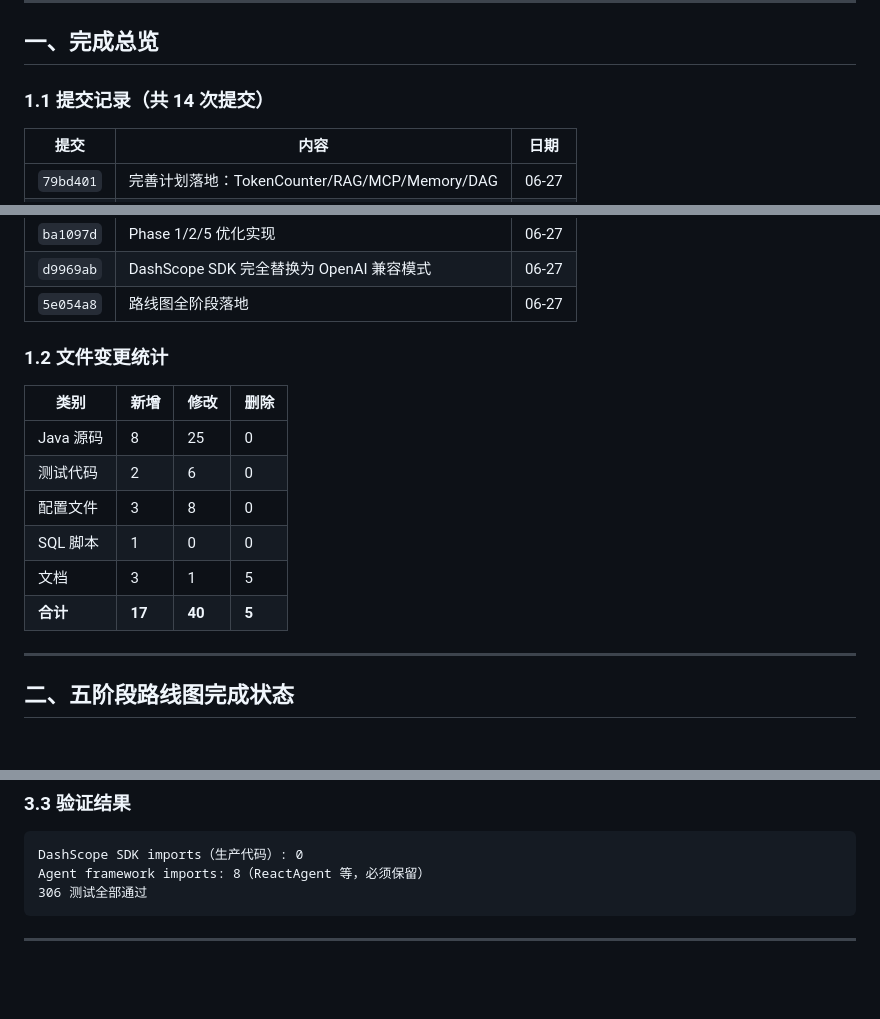
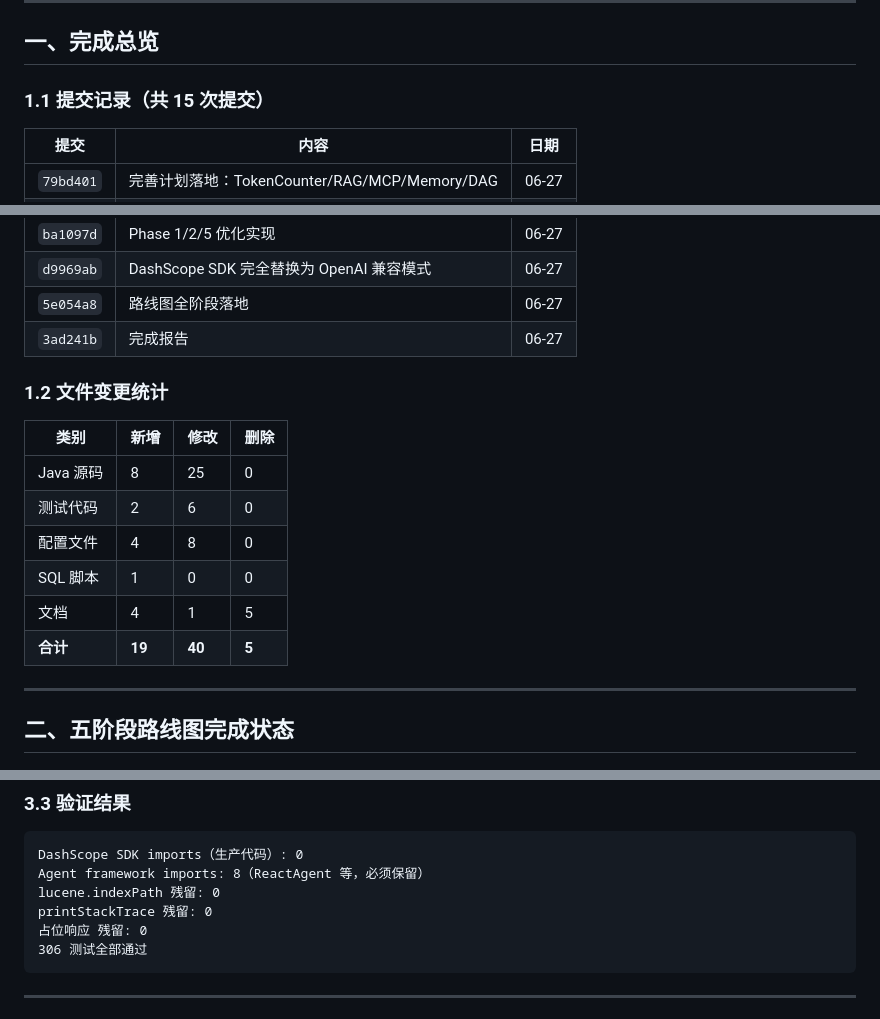
Before and after one commit to wssAchilles/Spring_Agent, a Markdown page: docs/完成报告.md, 3 parts joined by grey strips. GitHub-like rendering; blank space fills up the shorter version.

Commit message:
docs: 修正完成报告数据（提交数15/新增文件19/残留检查补充）

````diff
--- a/docs/完成报告.md
+++ b/docs/完成报告.md
@@ -8,7 +8,7 @@
 
 ## 一、完成总览
 
-### 1.1 提交记录（共 14 次提交）
+### 1.1 提交记录（共 15 次提交）
 
 | 提交 | 内容 | 日期 |
 |------|------|------|
@@ -25,6 +25,7 @@
 | `ba1097d` | Phase 1/2/5 优化实现 | 06-27 |
 | `d9969ab` | DashScope SDK 完全替换为 OpenAI 兼容模式 | 06-27 |
 | `5e054a8` | 路线图全阶段落地 | 06-27 |
+| `3ad241b` | 完成报告 | 06-27 |
 
 ### 1.2 文件变更统计
 
@@ -32,10 +33,10 @@
 |------|------|------|------|
 | Java 源码 | 8 | 25 | 0 |
 | 测试代码 | 2 | 6 | 0 |
-| 配置文件 | 3 | 8 | 0 |
+| 配置文件 | 4 | 8 | 0 |
 | SQL 脚本 | 1 | 0 | 0 |
-| 文档 | 3 | 1 | 5 |
-| **合计** | **17** | **40** | **5** |
+| 文档 | 4 | 1 | 5 |
+| **合计** | **19** | **40** | **5** |
 
 ---
 
@@ -119,6 +120,9 @@
 ```
 DashScope SDK imports（生产代码）: 0
 Agent framework imports: 8（ReactAgent 等，必须保留）
+lucene.indexPath 残留: 0
+printStackTrace 残留: 0
+占位响应 残留: 0
 306 测试全部通过
 ```
 
````
